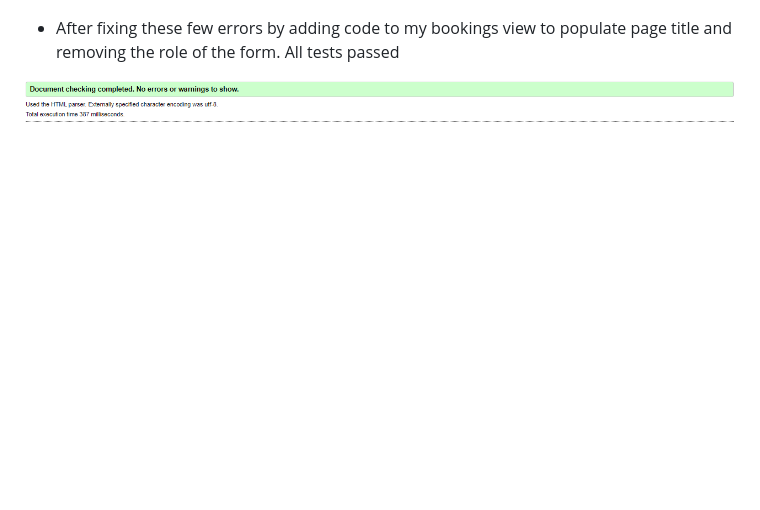
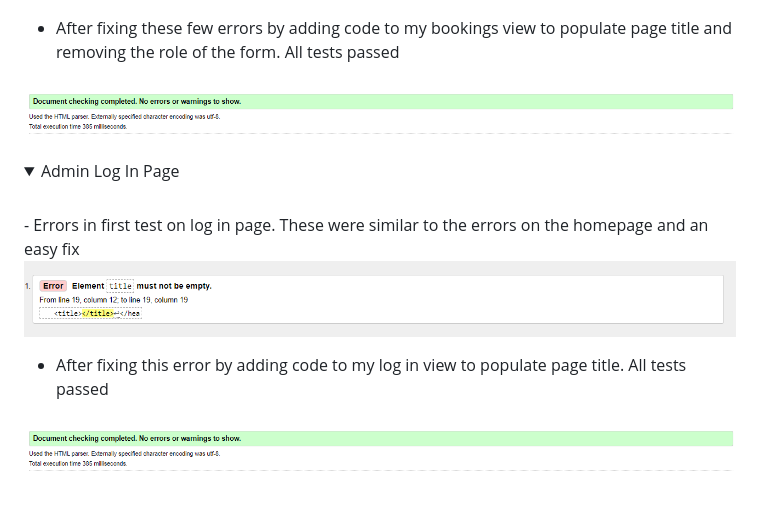
Before and after one commit to mickdowling16/dowlings-bar-and-grill, a Markdown page: TESTING.md, the part around the change. GitHub-like rendering; pictures changed too: documentation/testing/admin-log-in-error.PNG (added), documentation/testing/no-errors-bookings.PNG (added); folded sections open; blank space fills up the shorter version.

Commit message:
add title information to admin_login view to update title of page and return no errors in validator

```diff
--- a/TESTING.md
+++ b/TESTING.md
@@ -27,6 +27,19 @@ To test my HTML code I used [The W3C Markup Validation Service](https://validato
 
 - After fixing these few errors by adding code to my bookings view to populate page title and removing the role of the form. All tests passed
 
-![No errors on homepage](documentation/testing/no-errors-homepage-html.PNG)
+![No errors on bookings page](documentation/testing/no-errors-bookings.PNG)
 
 </details>
+
+<details>
+<summary>Admin Log In Page</summary>
+<br>
+- Errors in first test on log in page. These were similar to the errors on the homepage and an easy fix
+
+![Log in page errors](documentation/testing/admin-log-in-error.PNG)
+
+- After fixing this error by adding code to my log in view to populate page title. All tests passed
+
+![No errors on bookings page](documentation/testing/no-errors-bookings.PNG)
+
+</details>
```
Also changed, not shown: 1 other file.
